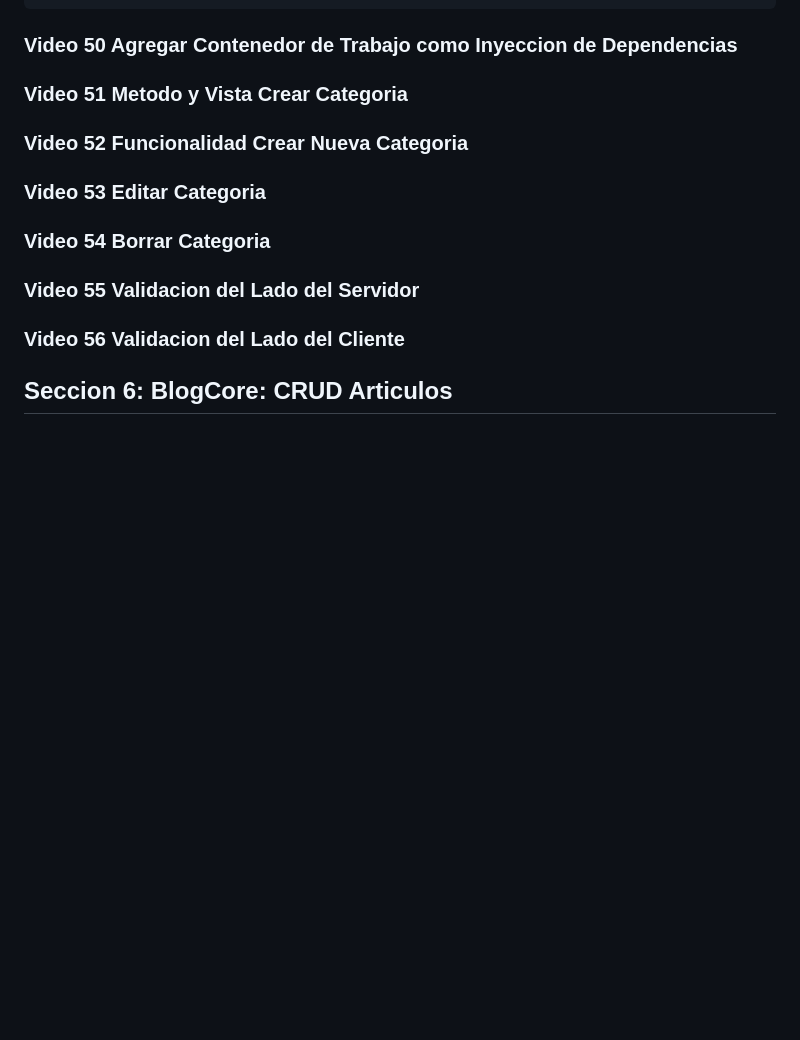
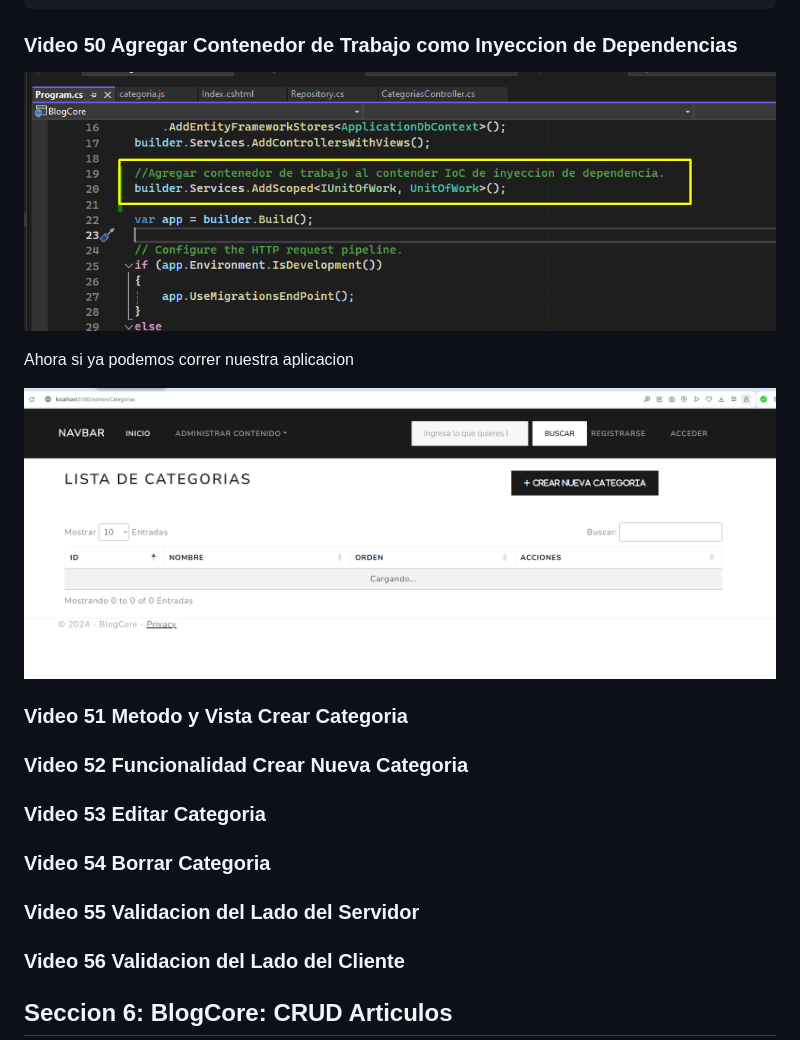
Before and after one commit to cesarluilly/UDY-MasterAspNetMvc-02BlogCore, a Markdown page: README.md, the part around the change. Drawn GitHub-style; pictures changed too: image/README/1714253647156.png (added), image/README/1714253681206.png (added); blank space fills up the shorter version.

```diff
--- a/README.md
+++ b/README.md
@@ -380,6 +380,12 @@ function cargarDataTable() {
 
 ### Video 50 Agregar Contenedor de Trabajo como Inyeccion de Dependencias
 
+![1714253647156](image/README/1714253647156.png)
+
+Ahora si ya podemos correr nuestra aplicacion
+
+![1714253681206](image/README/1714253681206.png)
+
 ### Video 51 Metodo y Vista Crear Categoria
 
 ### Video 52 Funcionalidad Crear Nueva Categoria
```
Also changed, not shown: 1 other file.
